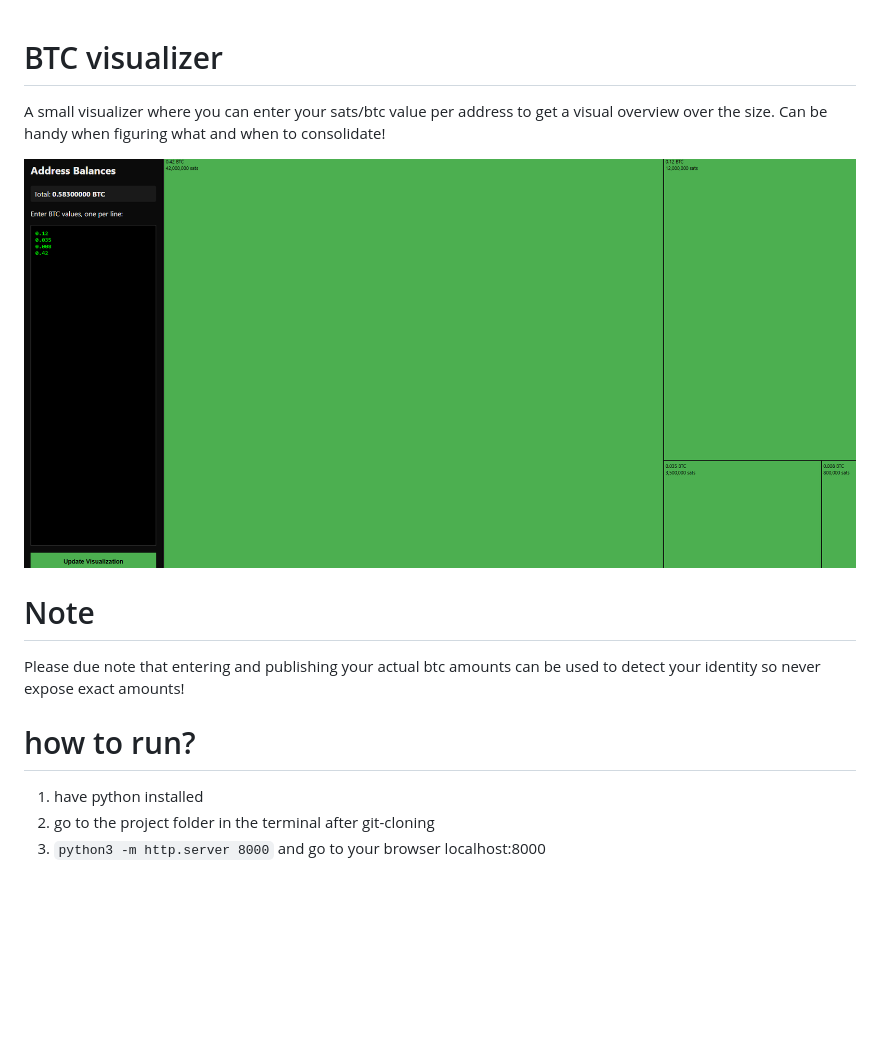
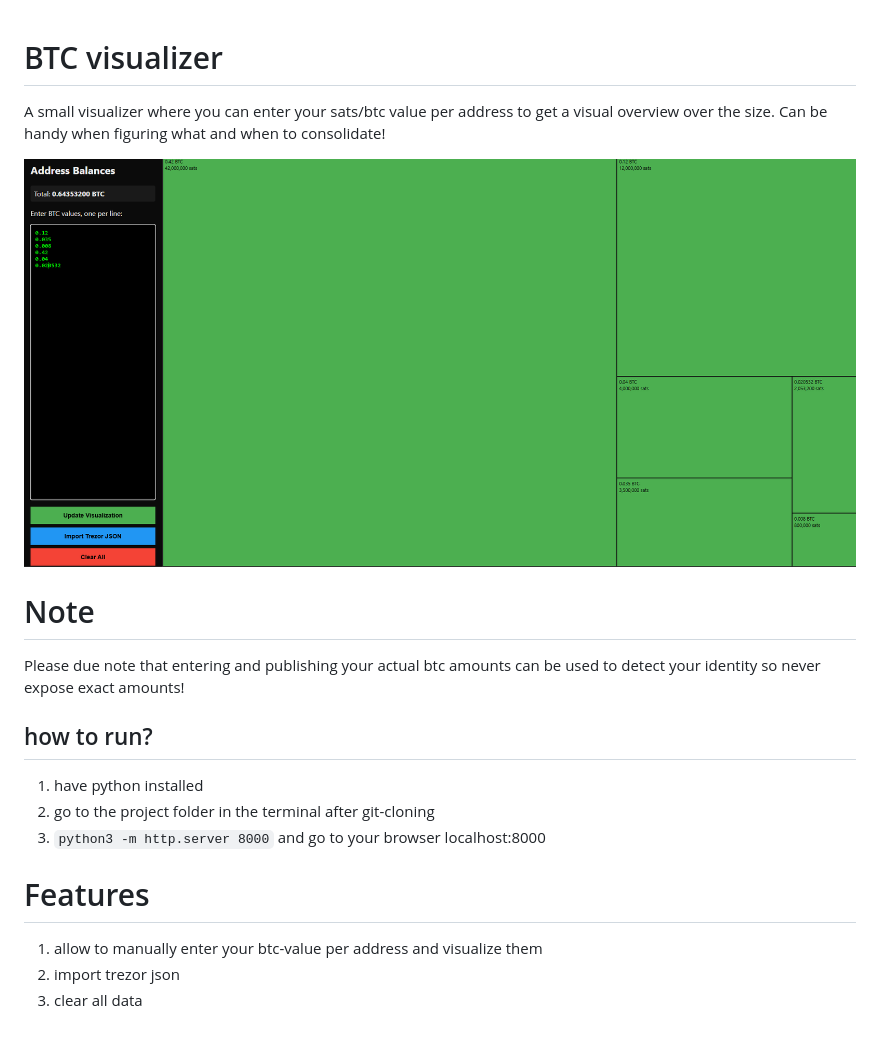
Before and after one commit to wytzig/btc-visualizer, a Markdown page: readme.md, the part around the change. GitHub-like rendering; pictures changed too: image-1.png (added), image.png (deleted); blank space fills up the shorter version.

Commit message:
small updates to import (wip, still not correctly showing all amounts)

```diff
--- a/readme.md
+++ b/readme.md
@@ -1,18 +1,22 @@
 # BTC visualizer
-
 A small visualizer where you can enter your sats/btc value per address
 to get a visual overview over the size. Can be handy when figuring what and
 when to consolidate!
 
-![alt text](image.png)
+![alt text](image-1.png)
 
 # Note
-
 Please due note that entering and publishing your actual btc amounts can
 be used to detect your identity so never expose exact amounts!
 
-# how to run?
+## how to run?
 
 1. have python installed
 2. go to the project folder in the terminal after git-cloning
 3. `python3 -m http.server 8000` and go to your browser localhost:8000
+
+
+# Features
+1. allow to manually enter your btc-value per address and visualize them
+1. import trezor json
+1. clear all data
```
Also changed, not shown: 1 other file.
